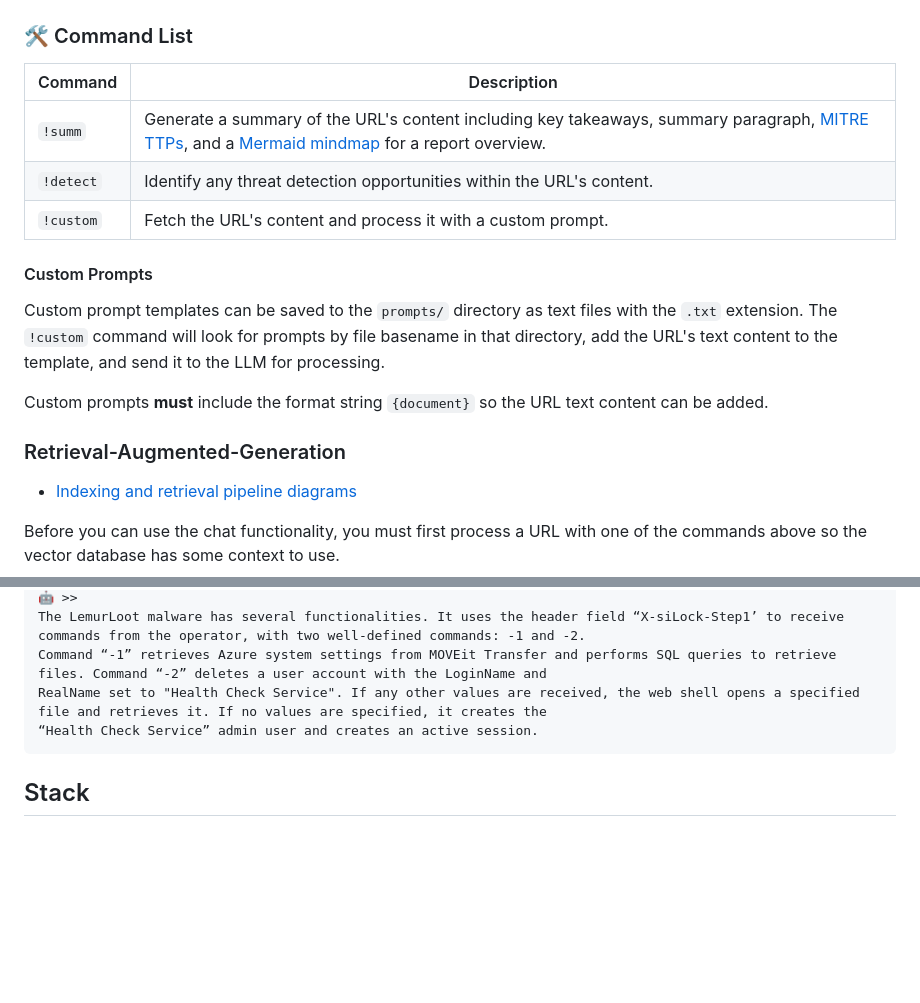
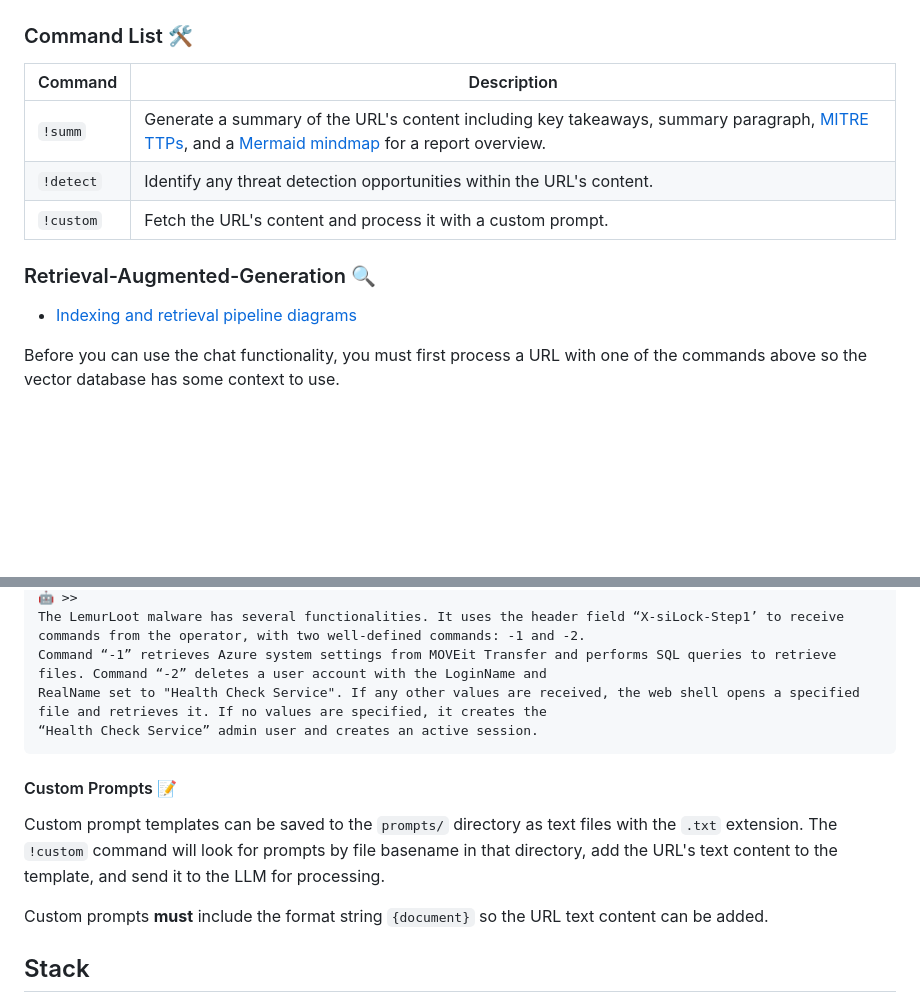
Before and after one commit to deadbits/trs, a Markdown page: README.md, 2 parts joined by grey strips. GitHub-like rendering; blank space fills up the shorter version.

````diff
--- a/README.md
+++ b/README.md
@@ -52,7 +52,7 @@ python main.py --chat
 
 ![trs-cli](screenshots/cli.png)
 
-### 🛠️ Command List
+### Command List 🛠️
 
 | Command  | Description |
 |----------|-------------|
@@ -60,13 +60,7 @@ python main.py --chat
 | `!detect`| Identify any threat detection opportunities within the URL's content. |
 | `!custom`| Fetch the URL's content and process it with a custom prompt.|
 
-
-#### Custom Prompts
-Custom prompt templates can be saved to the `prompts/` directory as text files with the `.txt` extension. The `!custom` command will look for prompts by file basename in that directory, add the URL's text content to the template, and send it to the LLM for processing.
-
-Custom prompts **must** include the format string `{document}` so the URL text content can be added.
-
-### Retrieval-Augmented-Generation
+### Retrieval-Augmented-Generation 🔍
 * [Indexing and retrieval pipeline diagrams](https://trs.deadbits.ai/overview/diagrams)
 
 Before you can use the chat functionality, you must first process a URL with one of the commands above so the vector database has some context to use.
@@ -89,6 +83,11 @@ RealName set to "Health Check Service". If any other values are received, the we
 “Health Check Service” admin user and creates an active session.
 ```
 
+#### Custom Prompts 📝
+Custom prompt templates can be saved to the `prompts/` directory as text files with the `.txt` extension. The `!custom` command will look for prompts by file basename in that directory, add the URL's text content to the template, and send it to the LLM for processing.
+
+Custom prompts **must** include the format string `{document}` so the URL text content can be added.
+
 ## Stack
 - **Python**
 - **OpenAI API**: LLM
````
Also changed, not shown: other parts of README.md (+4 -4 lines).
